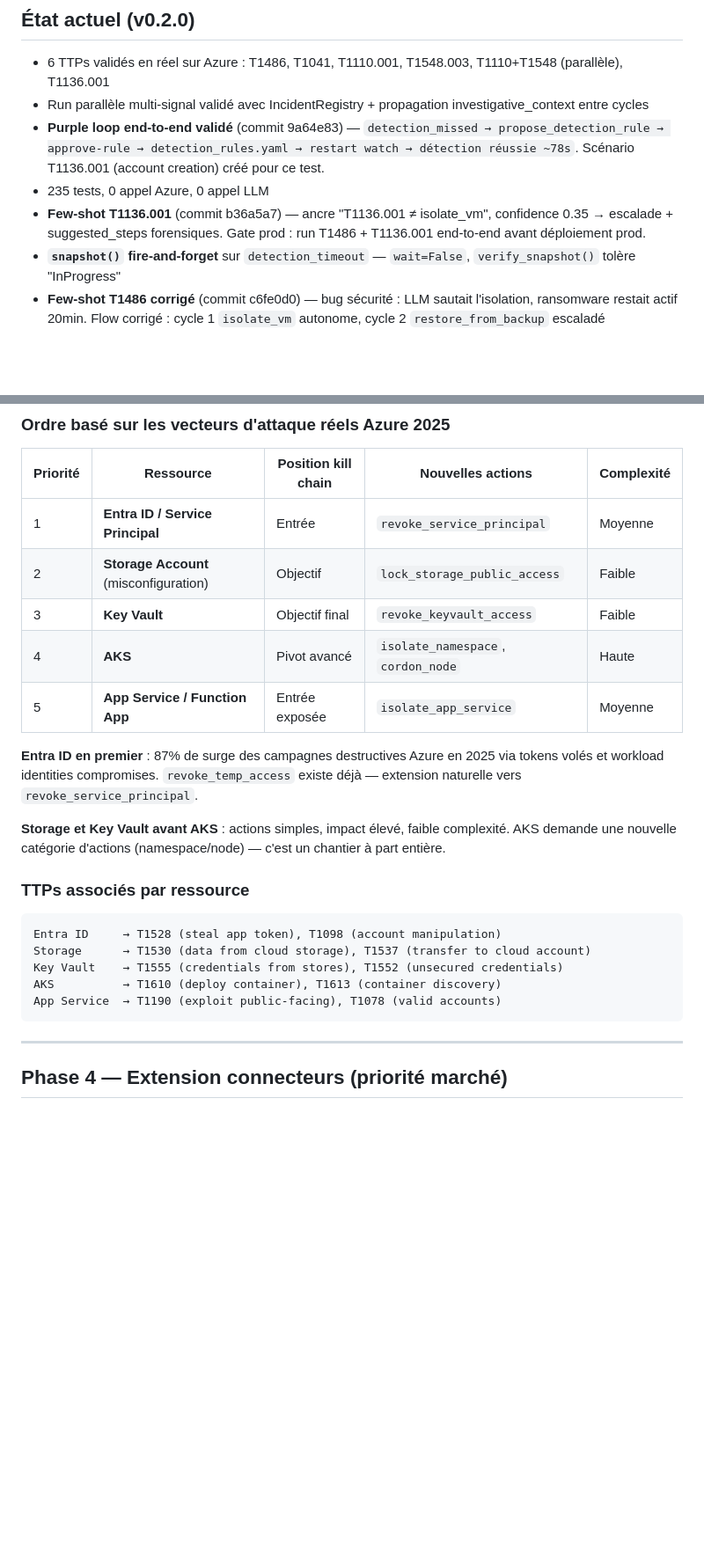
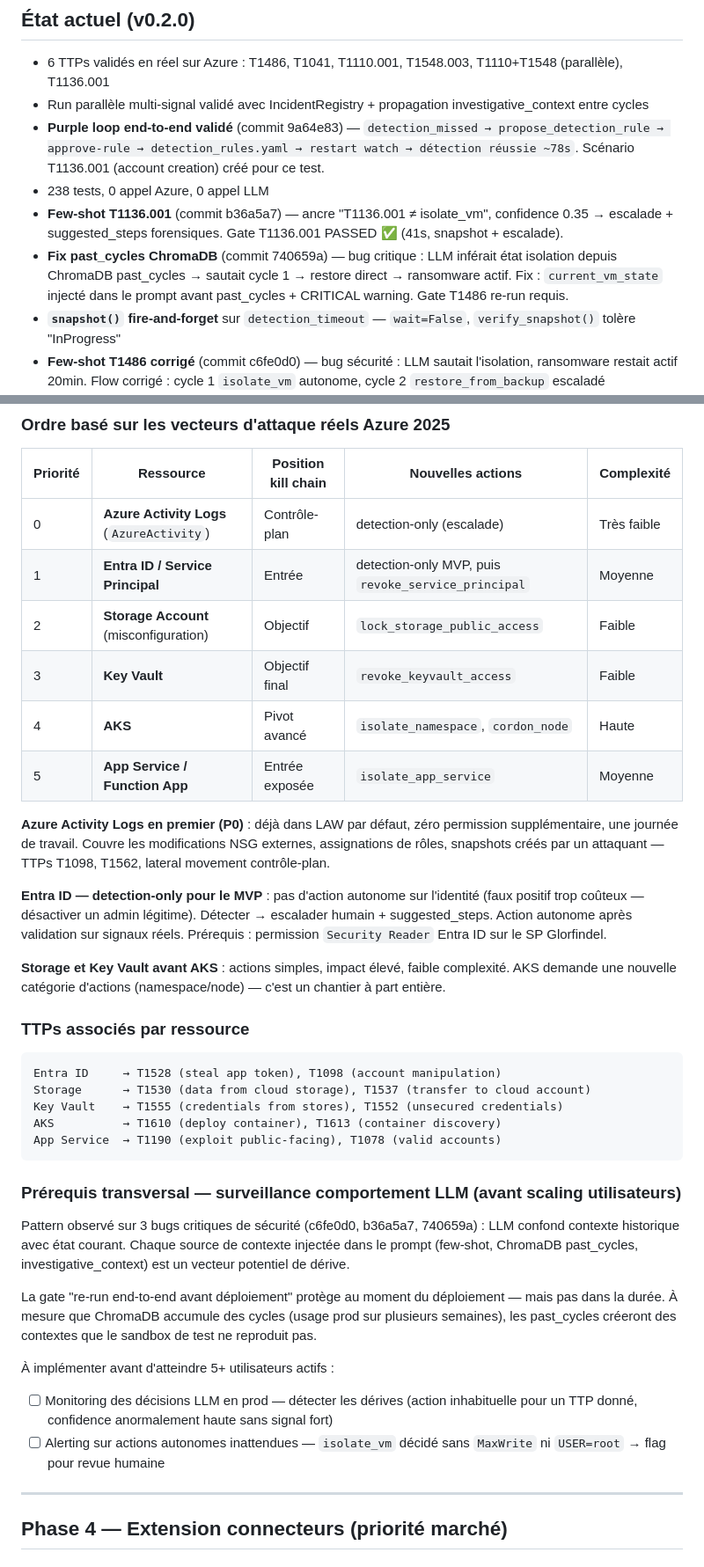
Before and after one commit to Vanyar53/eregion, a Markdown page: ROADMAP.md, 2 parts joined by grey strips. Shown at 88% size. GitHub-like rendering; blank space fills up the shorter version.

Commit message:
docs(roadmap): Azure Activity Logs P0, Entra ID detection-only, LLM behavior monitoring
- Phase 3: Azure Activity Logs ajouté P0 (zéro permission, une journée)
- Phase 3: Entra ID requalifié detection-only MVP (pas d'action autonome)
- Phase 3: section "Prérequis transversal" — surveillance comportement LLM avant scaling
  (pattern 3 bugs critiques c6fe0d0/b36a5a7/740659a, même root cause)
- État actuel: 235→238 tests, gate T1136.001 PASSED, fix 740659a past_cycles

Co-Authored-By: Claude Sonnet 4.6 <noreply@anthropic.com>

````diff
--- a/ROADMAP.md
+++ b/ROADMAP.md
@@ -12,8 +12,9 @@ Modèle : CLI open source gratuit, SaaS payant pour multi-tenant + connecteurs a
 - 6 TTPs validés en réel sur Azure : T1486, T1041, T1110.001, T1548.003, T1110+T1548 (parallèle), T1136.001
 - Run parallèle multi-signal validé avec IncidentRegistry + propagation investigative_context entre cycles
 - **Purple loop end-to-end validé** (commit 9a64e83) — `detection_missed → propose_detection_rule → approve-rule → detection_rules.yaml → restart watch → détection réussie ~78s`. Scénario T1136.001 (account creation) créé pour ce test.
-- 235 tests, 0 appel Azure, 0 appel LLM
-- **Few-shot T1136.001** (commit b36a5a7) — ancre "T1136.001 ≠ isolate_vm", confidence 0.35 → escalade + suggested_steps forensiques. Gate prod : run T1486 + T1136.001 end-to-end avant déploiement prod.
+- 238 tests, 0 appel Azure, 0 appel LLM
+- **Few-shot T1136.001** (commit b36a5a7) — ancre "T1136.001 ≠ isolate_vm", confidence 0.35 → escalade + suggested_steps forensiques. Gate T1136.001 PASSED ✅ (41s, snapshot + escalade).
+- **Fix past_cycles ChromaDB** (commit 740659a) — bug critique : LLM inférait état isolation depuis ChromaDB past_cycles → sautait cycle 1 → restore direct → ransomware actif. Fix : `current_vm_state` injecté dans le prompt avant past_cycles + CRITICAL warning. Gate T1486 re-run requis.
 - **`snapshot()` fire-and-forget** sur `detection_timeout` — `wait=False`, `verify_snapshot()` tolère "InProgress"
 - **Few-shot T1486 corrigé** (commit c6fe0d0) — bug sécurité : LLM sautait l'isolation, ransomware restait actif 20min. Flow corrigé : cycle 1 `isolate_vm` autonome, cycle 2 `restore_from_backup` escaladé
 - **War Room BACKUP** : section visible sur chaque carte VM, bouton 📸 Snapshot (fire-and-forget RSV)
@@ -72,13 +73,16 @@ Eregion couvre aujourd'hui le milieu de la kill chain. La roadmap ressources ét
 
 | Priorité | Ressource | Position kill chain | Nouvelles actions | Complexité |
 |---|---|---|---|---|
-| 1 | **Entra ID / Service Principal** | Entrée | `revoke_service_principal` | Moyenne |
+| 0 | **Azure Activity Logs** (`AzureActivity`) | Contrôle-plan | detection-only (escalade) | Très faible |
+| 1 | **Entra ID / Service Principal** | Entrée | detection-only MVP, puis `revoke_service_principal` | Moyenne |
 | 2 | **Storage Account** (misconfiguration) | Objectif | `lock_storage_public_access` | Faible |
 | 3 | **Key Vault** | Objectif final | `revoke_keyvault_access` | Faible |
 | 4 | **AKS** | Pivot avancé | `isolate_namespace`, `cordon_node` | Haute |
 | 5 | **App Service / Function App** | Entrée exposée | `isolate_app_service` | Moyenne |
 
-**Entra ID en premier** : 87% de surge des campagnes destructives Azure en 2025 via tokens volés et workload identities compromises. `revoke_temp_access` existe déjà — extension naturelle vers `revoke_service_principal`.
+**Azure Activity Logs en premier (P0)** : déjà dans LAW par défaut, zéro permission supplémentaire, une journée de travail. Couvre les modifications NSG externes, assignations de rôles, snapshots créés par un attaquant — TTPs T1098, T1562, lateral movement contrôle-plan.
+
+**Entra ID — detection-only pour le MVP** : pas d'action autonome sur l'identité (faux positif trop coûteux — désactiver un admin légitime). Détecter → escalader humain + suggested_steps. Action autonome après validation sur signaux réels. Prérequis : permission `Security Reader` Entra ID sur le SP Glorfindel.
 
 **Storage et Key Vault avant AKS** : actions simples, impact élevé, faible complexité. AKS demande une nouvelle catégorie d'actions (namespace/node) — c'est un chantier à part entière.
 
@@ -91,6 +95,16 @@ Key Vault    → T1555 (credentials from stores), T1552 (unsecured credentials)
 AKS          → T1610 (deploy container), T1613 (container discovery)
 App Service  → T1190 (exploit public-facing), T1078 (valid accounts)
 ```
+
+### Prérequis transversal — surveillance comportement LLM (avant scaling utilisateurs)
+
+Pattern observé sur 3 bugs critiques de sécurité (c6fe0d0, b36a5a7, 740659a) : LLM confond contexte historique avec état courant. Chaque source de contexte injectée dans le prompt (few-shot, ChromaDB past_cycles, investigative_context) est un vecteur potentiel de dérive.
+
+La gate "re-run end-to-end avant déploiement" protège au moment du déploiement — mais pas dans la durée. À mesure que ChromaDB accumule des cycles (usage prod sur plusieurs semaines), les past_cycles créeront des contextes que le sandbox de test ne reproduit pas.
+
+À implémenter avant d'atteindre 5+ utilisateurs actifs :
+- [ ] Monitoring des décisions LLM en prod — détecter les dérives (action inhabituelle pour un TTP donné, confidence anormalement haute sans signal fort)
+- [ ] Alerting sur actions autonomes inattendues — `isolate_vm` décidé sans `MaxWrite` ni `USER=root` → flag pour revue humaine
 
 ---
 
````
